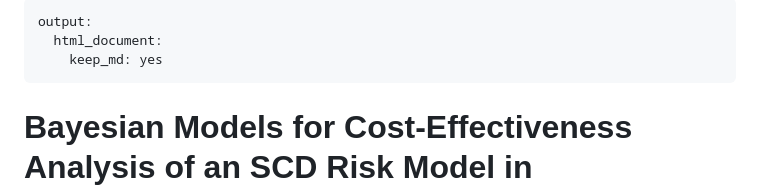
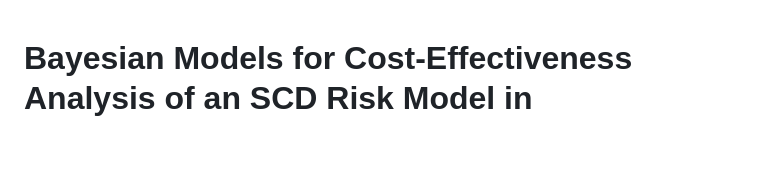
Before and after one commit to n8thangreen/HCMSCDCEanalysis, a Markdown page: README.md, the part around the change. Rendered like a GitHub page; blank space fills up the shorter version.

Commit message:
Update README to remove output section
Removed output formatting section from README.

```diff
--- a/README.md
+++ b/README.md
@@ -1,9 +1,3 @@
----
-output:
-  html_document:
-    keep_md: yes
----
-
 # Bayesian Models for Cost-Effectiveness Analysis of an SCD Risk Model in Hypertrophic Cardiomyopathy (HCM)
 
 This repository contains code, model specifications, and (processed) data to perform a probabilistic cost-effectiveness (CE) analysis of a prognostic model for sudden cardiac death (SCD) in patients with hypertrophic cardiomyopathy (HCM). The analysis links a Bayesian survival model for SCD risk with a cohort Markov model that estimates long-term costs and quality-adjusted life years (QALYs) for alternative management strategies.
```
